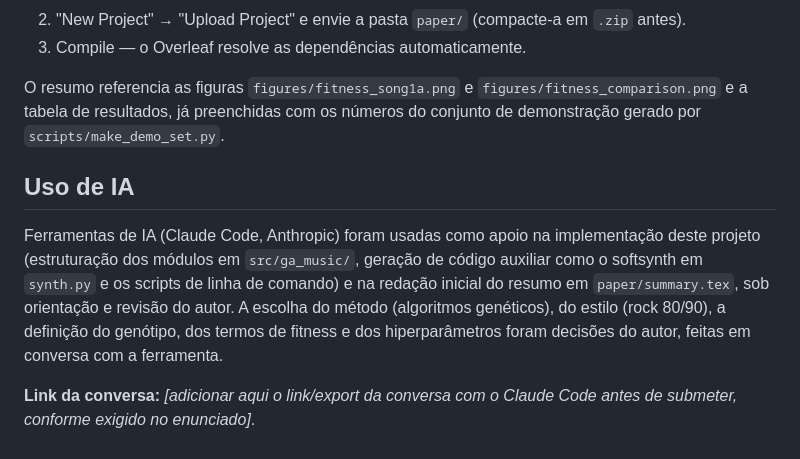
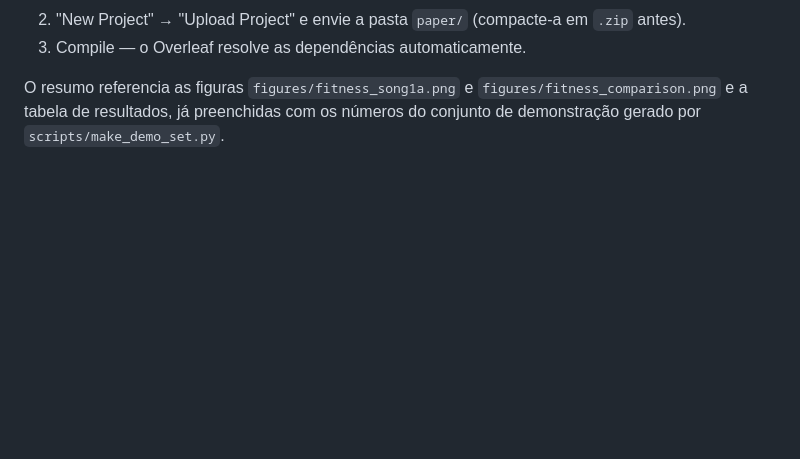
Before and after one commit to LukasAlbkk/TP_Musica, a Markdown page: README.md, the part around the change. Rendered like a GitHub page; blank space fills up the shorter version.

```diff
--- a/README.md
+++ b/README.md
@@ -109,17 +109,3 @@ O resumo referencia as figuras `figures/fitness_song1a.png` e
 `figures/fitness_comparison.png` e a tabela de resultados, já preenchidas
 com os números do conjunto de demonstração gerado por
 `scripts/make_demo_set.py`.
-
-## Uso de IA
-
-Ferramentas de IA (Claude Code, Anthropic) foram usadas como apoio na
-implementação deste projeto (estruturação dos módulos em `src/ga_music/`,
-geração de código auxiliar como o softsynth em `synth.py` e os scripts de
-linha de comando) e na redação inicial do resumo em `paper/summary.tex`,
-sob orientação e revisão do autor. A escolha do método (algoritmos
-genéticos), do estilo (rock 80/90), a definição do genótipo, dos termos de
-fitness e dos hiperparâmetros foram decisões do autor, feitas em conversa
-com a ferramenta.
-
-**Link da conversa:** _[adicionar aqui o link/export da conversa com o
-Claude Code antes de submeter, conforme exigido no enunciado]_.
```
